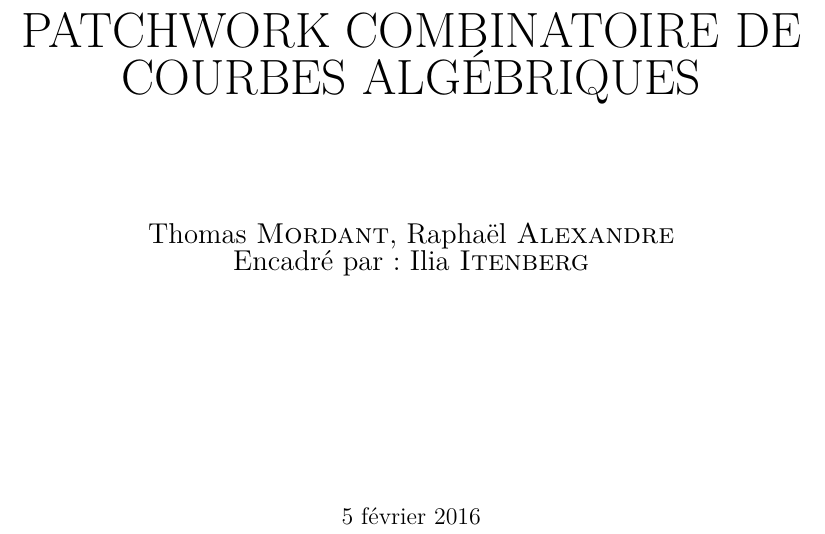
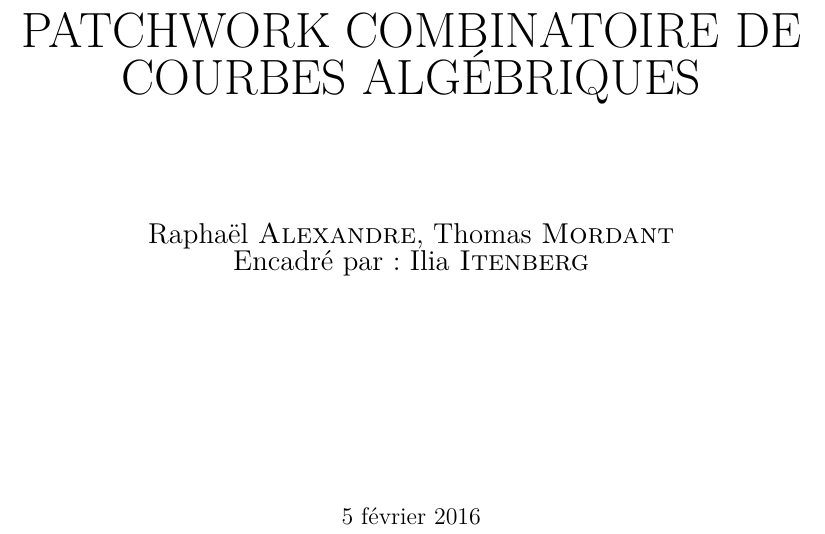
Before and after one commit to ThomasMordant/Memoire, a LaTeX document (mémoire.tex): part of page 1 of 5, cut so that both start at the same text. Compiled offline with pdfLaTeX.

Commit message:
Tri du nom des auteurs dans l'ordre alphabétique
Tri du nom des auteurs dans l'ordre alphabétique

```diff
--- a/mémoire.tex
+++ b/mémoire.tex
@@ -1,7 +1,7 @@
 \documentclass{livre}
 
 \titre{Patchwork combinatoire de courbes algébriques}
-\auteur{Thomas \textsc{Mordant}, Raphaël \textsc{Alexandre} \\ Encadré par : Ilia \textsc{Itenberg}}
+\auteur{Raphaël \textsc{Alexandre}, Thomas \textsc{Mordant} \\ Encadré par : Ilia \textsc{Itenberg}}
 
 \begin{document}
 
```
